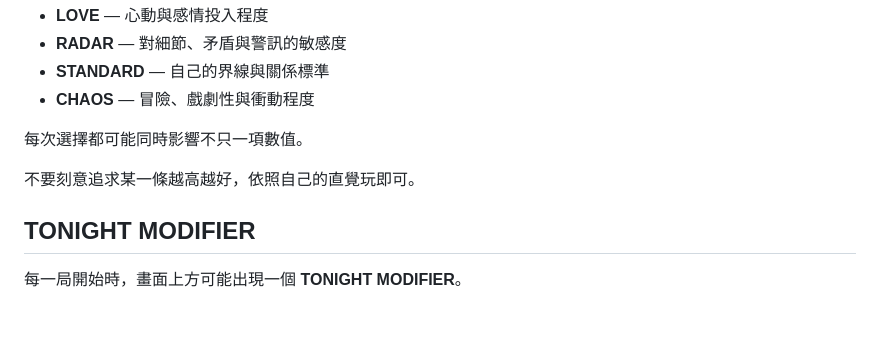
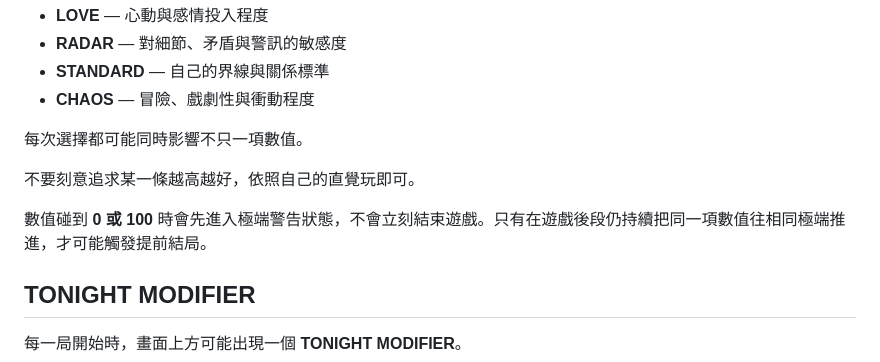
Before and after one commit to lancer1234/RED-FLAG-DETECTOR, a Markdown page: README.md, the part around the change. Rendered like a GitHub page; blank space fills up the shorter version.

Commit message:
Document sustained extreme-state endings

```diff
--- a/README.md
+++ b/README.md
@@ -50,6 +50,8 @@ https://lancer1234.github.io/RED-FLAG-DETECTOR/
 每次選擇都可能同時影響不只一項數值。
 
 不要刻意追求某一條越高越好，依照自己的直覺玩即可。
+
+數值碰到 **0 或 100** 時會先進入極端警告狀態，不會立刻結束遊戲。只有在遊戲後段仍持續把同一項數值往相同極端推進，才可能觸發提前結局。
 
 ## TONIGHT MODIFIER
 
```
